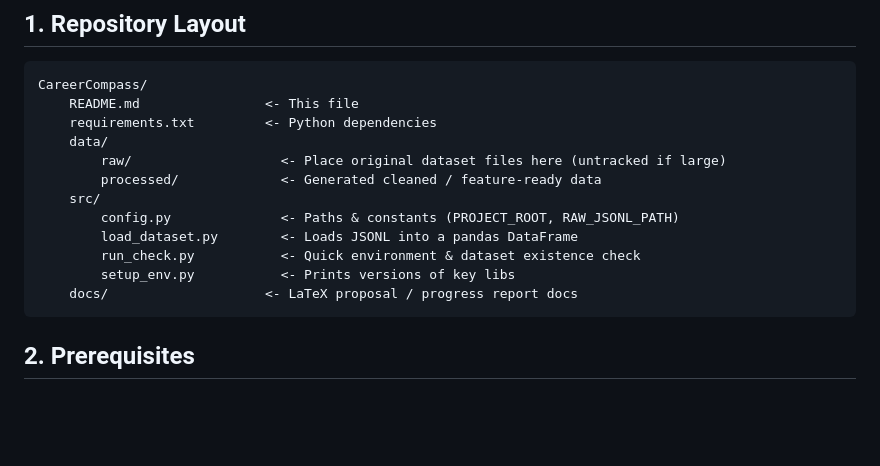
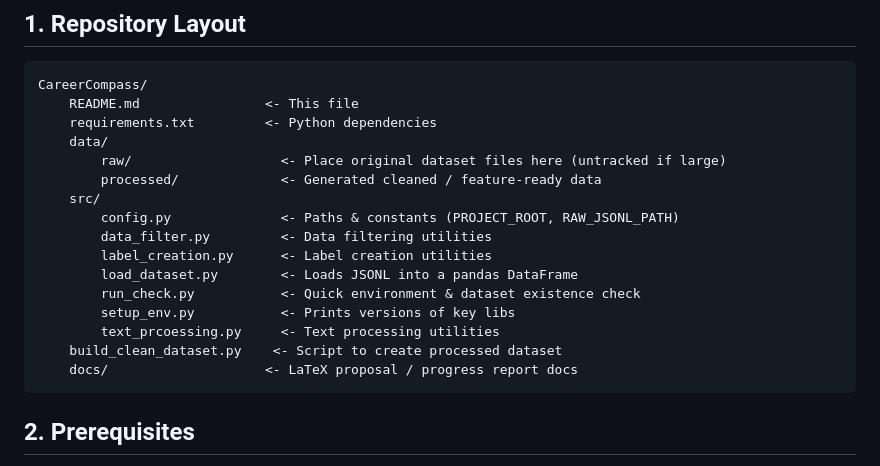
Before and after one commit to KarimElbasiouni/CareerCompass, a Markdown page: README.md, the part around the change printed below. Rendered like a GitHub page; blank space fills up the shorter version.

````diff
--- a/README.md
+++ b/README.md
@@ -6,17 +6,21 @@ CareerCompass is a resume/job-title analysis and classification project. The goa
 
 ```
 CareerCompass/
-	README.md                <- This file
-	requirements.txt         <- Python dependencies
-	data/
-		raw/                   <- Place original dataset files here (untracked if large)
-		processed/             <- Generated cleaned / feature-ready data
-	src/
-		config.py              <- Paths & constants (PROJECT_ROOT, RAW_JSONL_PATH)
-		load_dataset.py        <- Loads JSONL into a pandas DataFrame
-		run_check.py           <- Quick environment & dataset existence check
-		setup_env.py           <- Prints versions of key libs
-	docs/                    <- LaTeX proposal / progress report docs
+    README.md                <- This file
+    requirements.txt         <- Python dependencies
+    data/
+        raw/                   <- Place original dataset files here (untracked if large)
+        processed/             <- Generated cleaned / feature-ready data
+    src/
+        config.py              <- Paths & constants (PROJECT_ROOT, RAW_JSONL_PATH)
+        data_filter.py         <- Data filtering utilities
+        label_creation.py      <- Label creation utilities
+        load_dataset.py        <- Loads JSONL into a pandas DataFrame
+        run_check.py           <- Quick environment & dataset existence check
+        setup_env.py           <- Prints versions of key libs
+        text_prcoessing.py     <- Text processing utilities
+    build_clean_dataset.py    <- Script to create processed dataset
+    docs/                    <- LaTeX proposal / progress report docs
 ```
 
 ## 2. Prerequisites
````
Also changed, not shown: other parts of README.md (+24 -61 lines).
